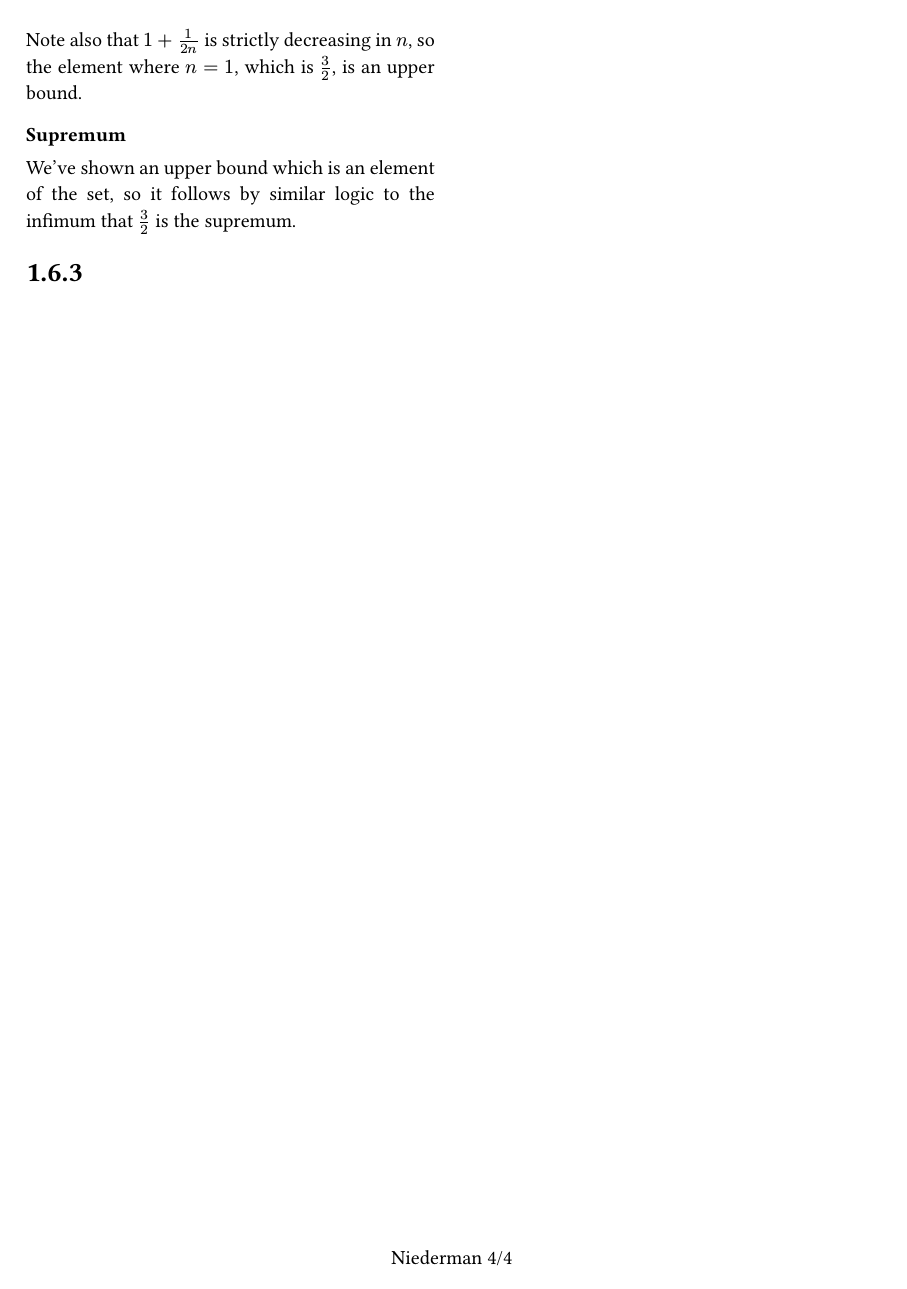
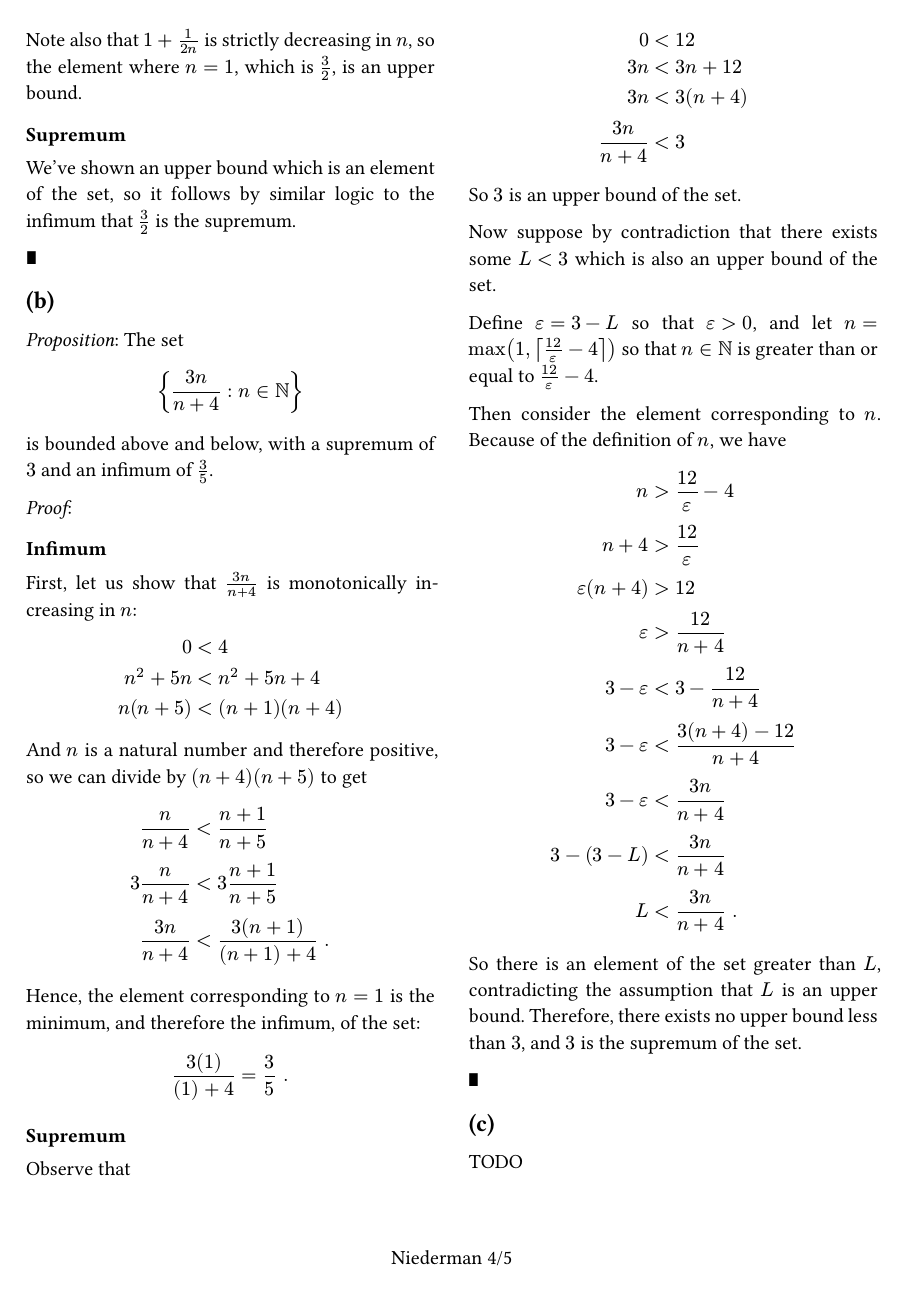
Before and after one commit to max-niederman/MTH311, a Typst document (hw/2.typ): page 4 of 4 before the commit and page 4 of 5 after it. Compiled offline with Typst 0.15.

Commit message:
hw/2: finish 1.6.1 (b) and 1.6.3

```diff
--- a/hw/2.typ
+++ b/hw/2.typ
@@ -270,3 +270,57 @@ so the element where $n = 1$, which is $3/2$, is an upper bound.
 We've shown an upper bound which is an element of the set,
 so it follows by similar logic to the infimum that $3/2$ is the supremum.
 
+#sym.qed
+
+== (b)
+
+_Proposition_: The set
+$ { (3n)/(n+4) : n in NN } $
+is bounded above and below,
+with a supremum of $3$ and an infimum of $3/5$.
+
+_Proof_:
+
+=== Infimum
+
+First, let us show that $(3n) / (n + 4)$ is monotonically increasing in $n$:
+$
+0 &< 4 \
+n^2 + 5n &< n^2 + 5n + 4 \
+n(n + 5) &< (n + 1)(n + 4) \
+$
+
+And $n$ is a natural number and therefore positive, so
+we can divide by $(n + 4)(n + 5)$ to get
+$
+n / (n + 4) &< (n + 1) / (n + 5) \
+3n / (n + 4) &< 3(n + 1) / (n + 5) \
+(3n) / (n + 4) &< (3(n + 1)) / ((n + 1) + 4) "."
+$
+
+Hence, the element corresponding to $n = 1$ is the minimum, and therefore the infimum, of the set:
+$ (3(1)) / ((1) + 4) = 3/5 "." $
+
+=== Supremum
+
+Observe that
+$
+0 &< 12 \
+3n &< 3n + 12 \
+3n &< 3(n + 4) \
+(3n)/(n+4) &< 3 \
+$
+
+So $3$ is an upper bound of the set.
+
+Now suppose by contradiction that there exists some $L < 3$ which is also an upper bound of the set.
+
+Define $epsilon = 3 - L$ so that $epsilon > 0$,
+and let $n = max(1, ceil(12/epsilon - 4))$ so that $n in NN$ is greater than or equal to $12/epsilon - 4$.
+
+Then consider the element corresponding to $n$.
+Because of the definition of $n$, we have
+
+$
+n &> 12/epsilon - 4 \
+n + 4 &> 12/epsilon \
@@ -272,0 +332,12 @@ so it follows by similar logic to the infimum that $3/2$ is the supremum.
+3 - (3 - L) &< (3n) / (n + 4) \
+L &< (3n) / (n + 4) "."
+$
+
+So there is an element of the set greater than $L$,
+contradicting the assumption that $L$ is an upper bound.
+Therefore, there exists no upper bound less than $3$,
+and $3$ is the supremum of the set.
+
+#sym.qed
+
+== (c)
@@ -273,0 +356 @@ so it follows by similar logic to the infimum that $3/2$ is the supremum.
+_Proof_:
@@ -273,0 +363,7 @@ so it follows by similar logic to the infimum that $3/2$ is the supremum.
+$ x - 1/n < x + 1/n "." $
+
+We can now apply the density of the rationals to find that there exists $r in QQ$ such that
+$ x - 1/n < r < x + 1/n "." $
+
+Now, subtracting $x$ from all sides gives
+$ -1/n < r - x < 1/n "," $
```
Also changed, not shown: hw/2.typ (30 more changed lines).
